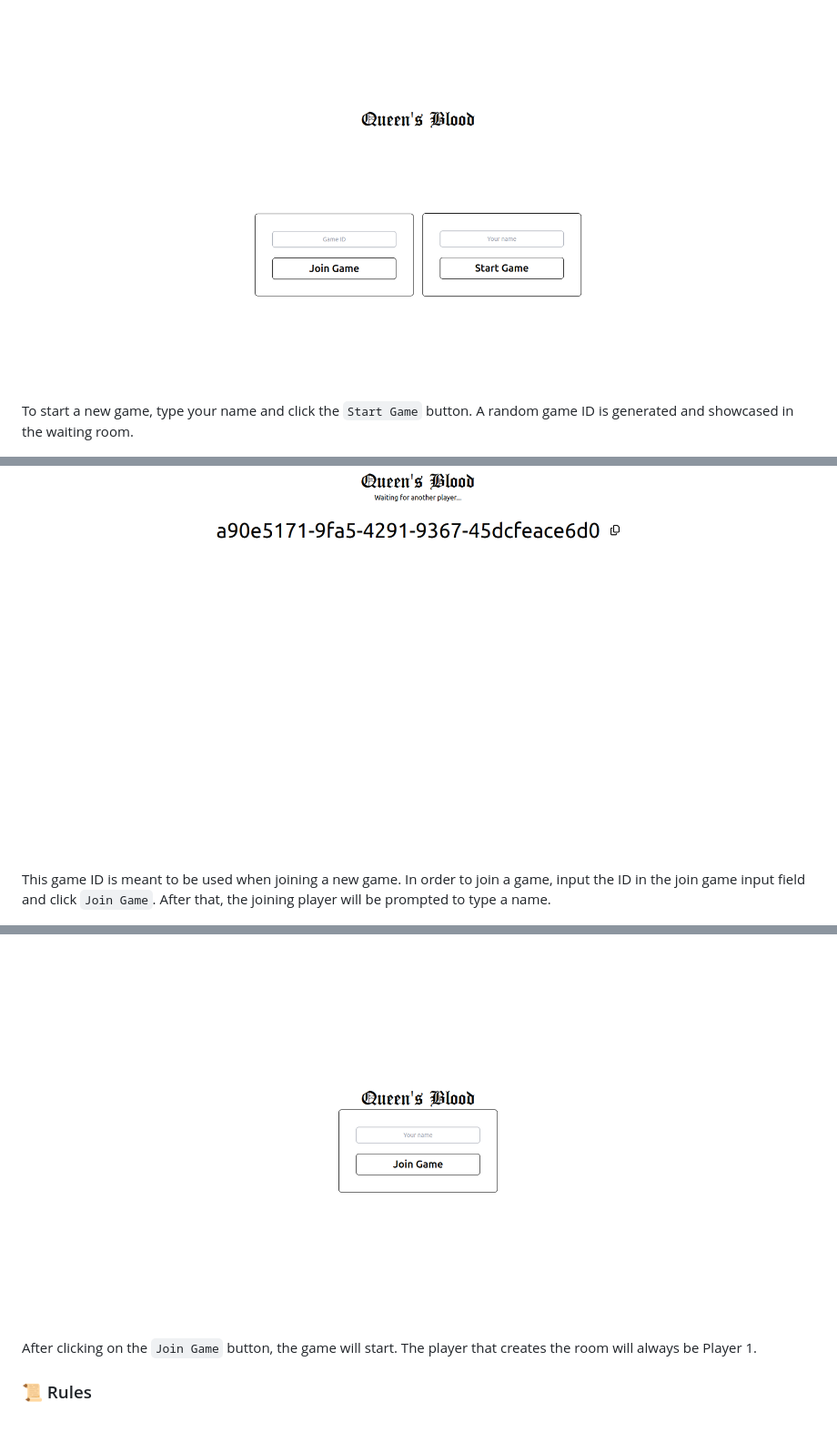
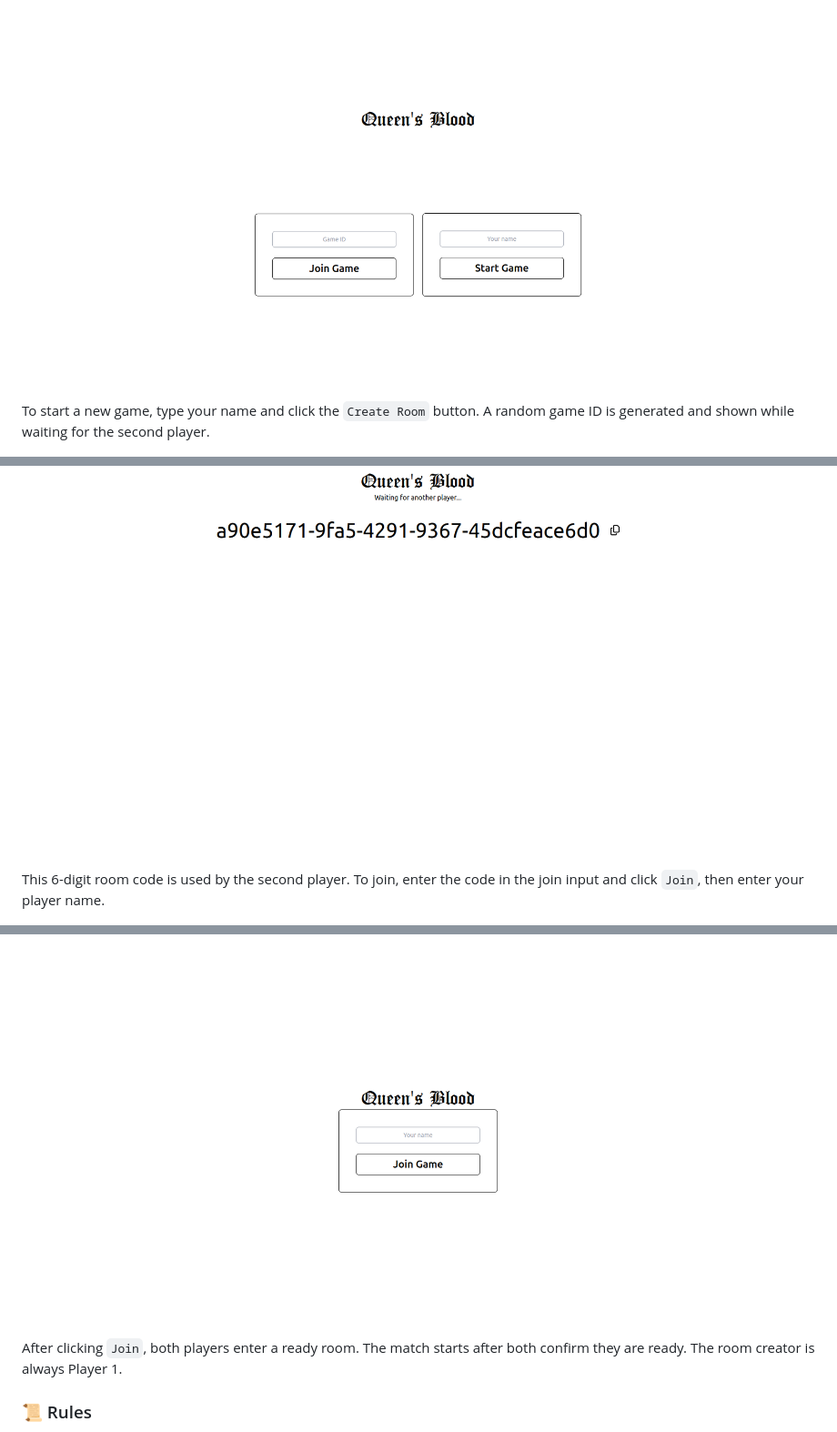
Before and after one commit to xRiku/react-queens-blood, a Markdown page: README.md, 3 parts joined by grey strips. Shown at 91% size. Rendered like a GitHub page.

```diff
--- a/README.md
+++ b/README.md
@@ -74,15 +91,15 @@ You can either create a game room or join a game. Each room has its own game ID
 
 <img src=".github/home_screen.png">
 
-To start a new game, type your name and click the `Start Game` button. A random game ID is generated and showcased in the waiting room.
+To start a new game, type your name and click the `Create Room` button. A random game ID is generated and shown while waiting for the second player.
 
 <img src=".github/game_ID.png">
 
-This game ID is meant to be used when joining a new game. In order to join a game, input the ID in the join game input field and click `Join Game`. After that, the joining player will be prompted to type a name.
+This 6-digit room code is used by the second player. To join, enter the code in the join input and click `Join`, then enter your player name.
 
 <img src=".github/join_game.png">
 
-After clicking on the `Join Game` button, the game will start. The player that creates the room will always be Player 1.
+After clicking `Join`, both players enter a ready room. The match starts after both confirm they are ready. The room creator is always Player 1.
 
 ### 📜 Rules
 
```
Also changed, not shown: other parts of README.md (+55 -35 lines).
